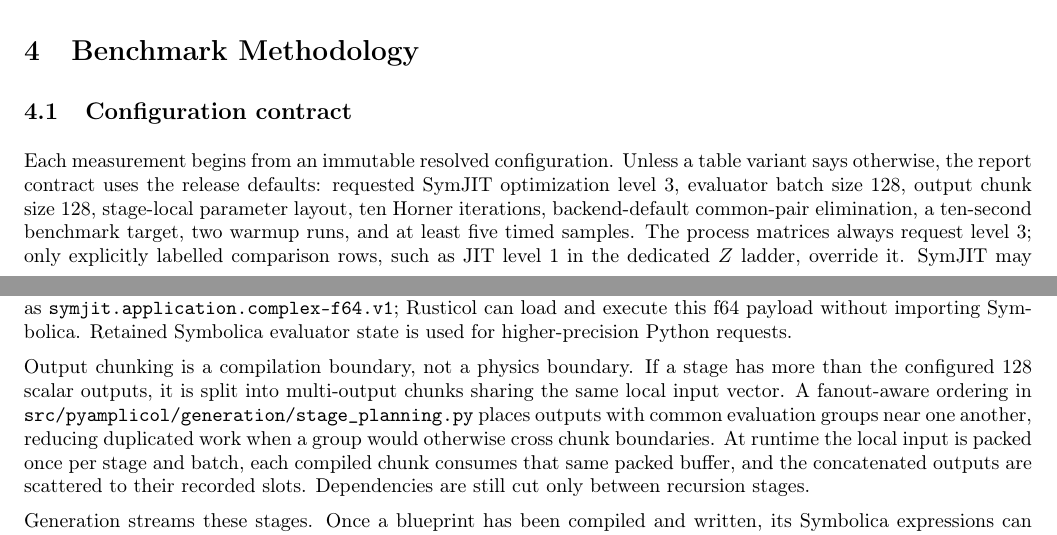
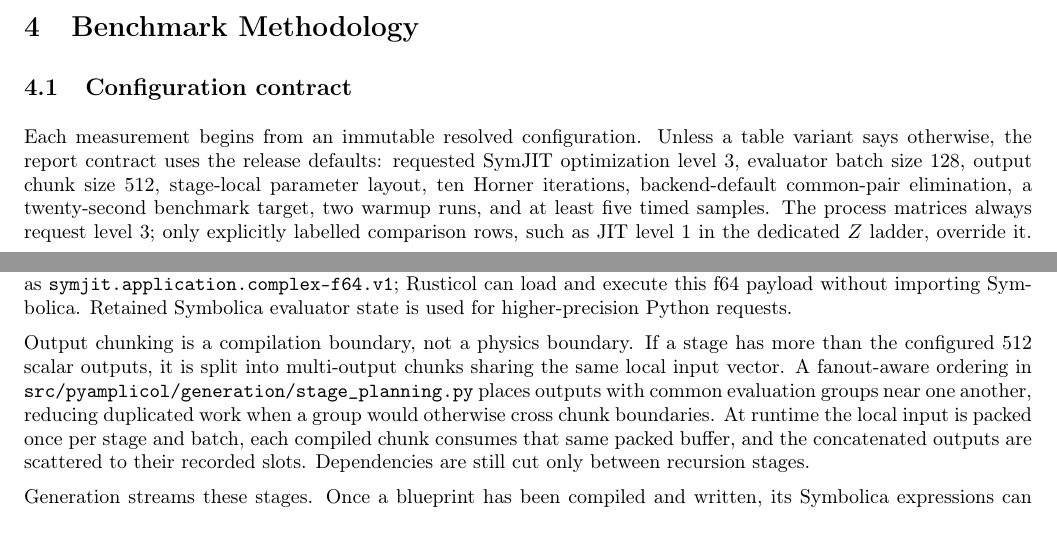
Before and after one commit to mg5amcnlo/pyamplicol, a LaTeX paper (docs/pyAmpliCol.tex, which reads docs/section_zgg_dag.tex): two parts of pages 3 and 29 of 38, joined at a grey line, cut so that both start at the same text. Compiled offline with pdfLaTeX.

Commit message:
Adopt chunk-512 report contract

```diff
--- a/docs/pyAmpliCol.tex
+++ b/docs/pyAmpliCol.tex
@@ -259,8 +259,8 @@
 Each measurement begins from an immutable resolved configuration. Unless a
 table variant says otherwise, the report contract uses the release defaults:
 requested SymJIT optimization level 3, evaluator batch size 128, output chunk size
-128, stage-local parameter layout, ten Horner iterations, backend-default
-common-pair elimination, a ten-second benchmark target, two warmup runs, and at
+512, stage-local parameter layout, ten Horner iterations, backend-default
+common-pair elimination, a twenty-second benchmark target, two warmup runs, and at
 least five timed samples. The process matrices always request level 3; only
 explicitly labelled comparison rows, such as JIT level 1 in the dedicated $Z$
 ladder, override it. SymJIT may apply its documented backend fallback
--- a/docs/section_zgg_dag.tex
+++ b/docs/section_zgg_dag.tex
@@ -198,7 +198,7 @@
 is used for higher-precision Python requests.
 
 Output chunking is a compilation boundary, not a physics boundary.  If a
-stage has more than the configured 128 scalar outputs, it is split into
+stage has more than the configured 512 scalar outputs, it is split into
 multi-output chunks sharing the same local input vector.  A fanout-aware
 ordering in \path{src/pyamplicol/generation/stage_planning.py} places outputs
 with common evaluation groups near one another, reducing duplicated work when
```
Also changed, not shown: 1 other file.
